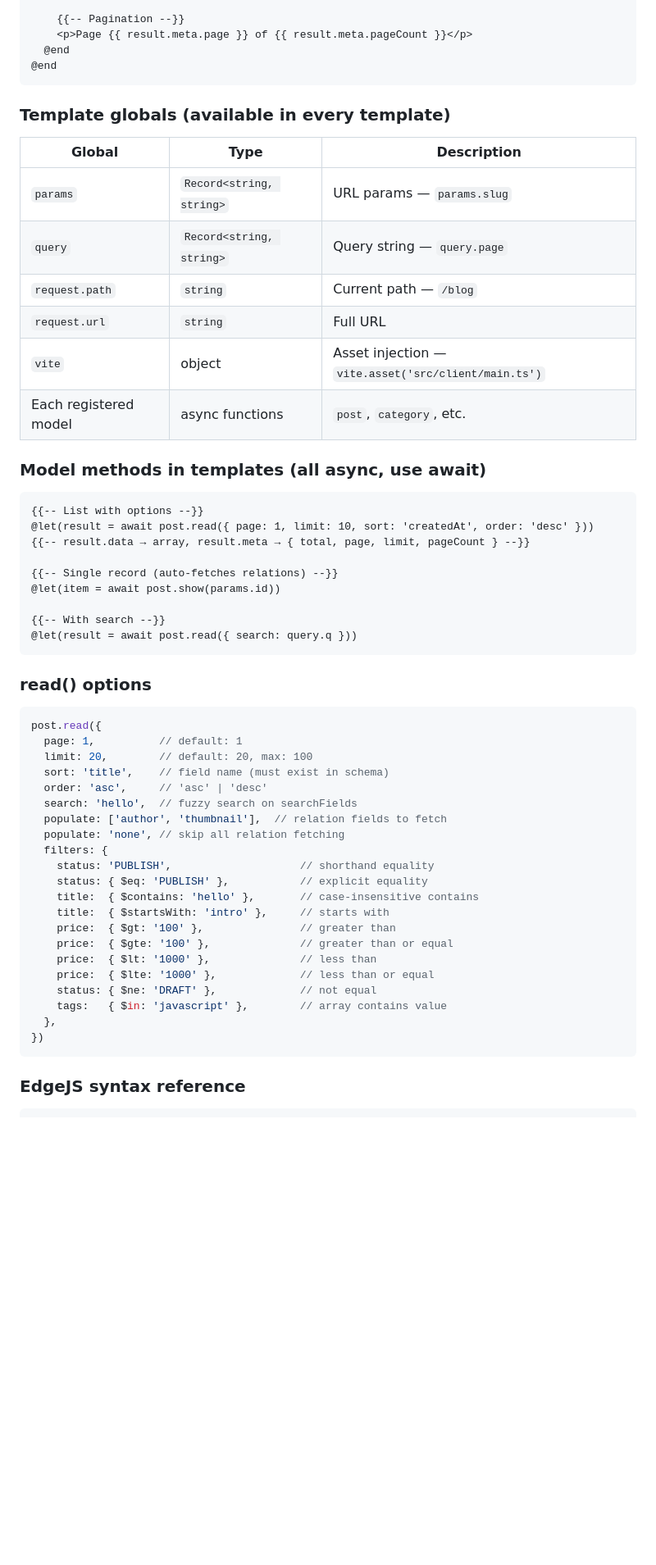
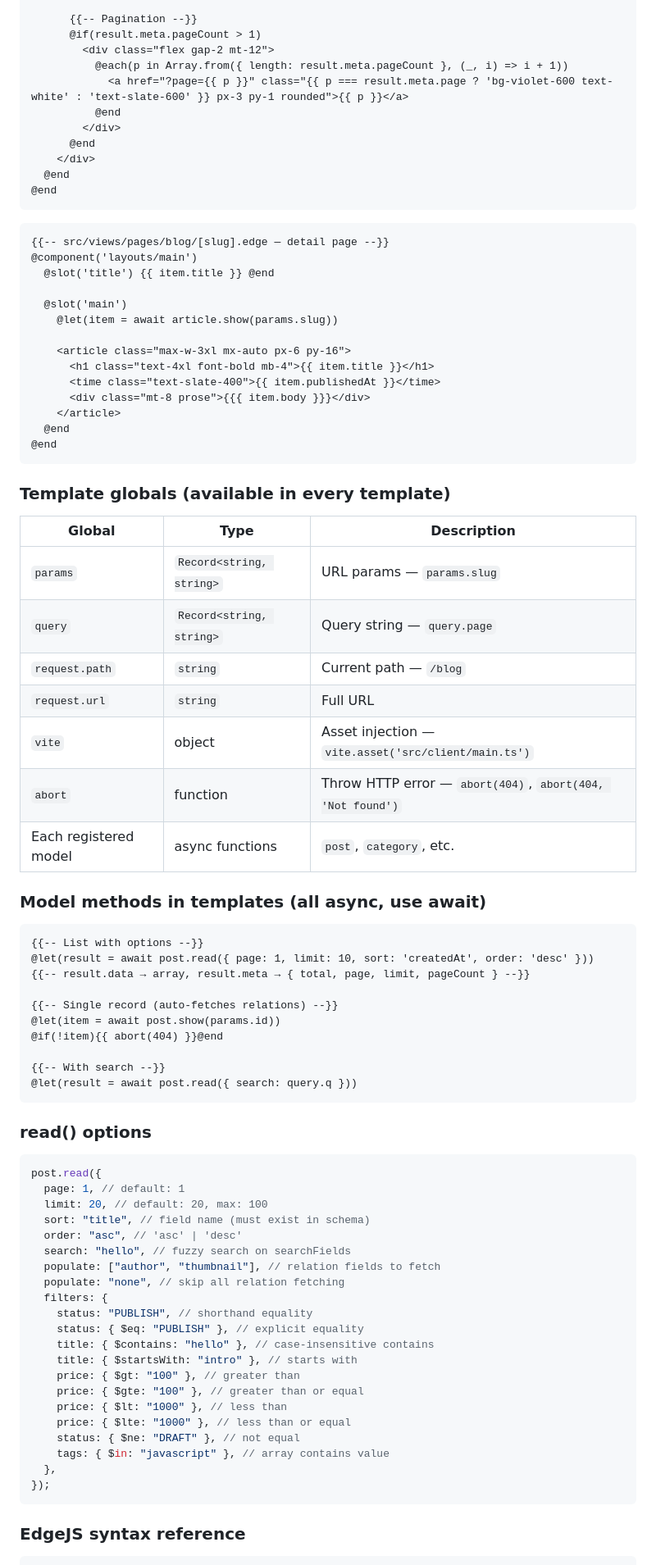
Before and after one commit to njinlabs/njin, a Markdown page: CLAUDE.md, the part around one of its changes. Shown at 82% size. Rendered like a GitHub page; blank space fills up the shorter version.

````diff
--- a/CLAUDE.md
+++ b/CLAUDE.md
@@ -148,20 +224,45 @@ pages/portfolio/[id]/index.edge  → GET /portfolio/:id
 
-    {{-- Pagination --}}
-    <p>Page {{ result.meta.page }} of {{ result.meta.pageCount }}</p>
+      {{-- Pagination --}}
+      @if(result.meta.pageCount > 1)
+        <div class="flex gap-2 mt-12">
+          @each(p in Array.from({ length: result.meta.pageCount }, (_, i) => i + 1))
+            <a href="?page={{ p }}" class="{{ p === result.meta.page ? 'bg-violet-600 text-white' : 'text-slate-600' }} px-3 py-1 rounded">{{ p }}</a>
+          @end
+        </div>
+      @end
+    </div>
+  @end
+@end
+```
+
+```edge
+{{-- src/views/pages/blog/[slug].edge — detail page --}}
+@component('layouts/main')
+  @slot('title') {{ item.title }} @end
+
+  @slot('main')
+    @let(item = await article.show(params.slug))
+
+    <article class="max-w-3xl mx-auto px-6 py-16">
+      <h1 class="text-4xl font-bold mb-4">{{ item.title }}</h1>
+      <time class="text-slate-400">{{ item.publishedAt }}</time>
+      <div class="mt-8 prose">{{{ item.body }}}</div>
+    </article>
   @end
 @end
 ```
 
 ### Template globals (available in every template)
 
-| Global | Type | Description |
-|--------|------|-------------|
-| `params` | `Record<string, string>` | URL params — `params.slug` |
-| `query` | `Record<string, string>` | Query string — `query.page` |
-| `request.path` | `string` | Current path — `/blog` |
-| `request.url` | `string` | Full URL |
-| `vite` | object | Asset injection — `vite.asset('src/client/main.ts')` |
-| Each registered model | async functions | `post`, `category`, etc. |
+| Global                | Type                     | Description                                                |
+| --------------------- | ------------------------ | ---------------------------------------------------------- |
+| `params`              | `Record<string, string>` | URL params — `params.slug`                                 |
+| `query`               | `Record<string, string>` | Query string — `query.page`                                |
+| `request.path`        | `string`                 | Current path — `/blog`                                     |
+| `request.url`         | `string`                 | Full URL                                                   |
+| `vite`                | object                   | Asset injection — `vite.asset('src/client/main.ts')`       |
+| `abort`               | function                 | Throw HTTP error — `abort(404)`, `abort(404, 'Not found')` |
+| Each registered model | async functions          | `post`, `category`, etc.                                   |
 
 ### Model methods in templates (all async, use await)
 
@@ -172,6 +273,7 @@ pages/portfolio/[id]/index.edge  → GET /portfolio/:id
 
 {{-- Single record (auto-fetches relations) --}}
 @let(item = await post.show(params.id))
+@if(!item){{ abort(404) }}@end
 
 {{-- With search --}}
 @let(result = await post.read({ search: query.q }))
@@ -181,26 +283,26 @@ pages/portfolio/[id]/index.edge  → GET /portfolio/:id
 
 ```ts
 post.read({
-  page: 1,          // default: 1
-  limit: 20,        // default: 20, max: 100
-  sort: 'title',    // field name (must exist in schema)
-  order: 'asc',     // 'asc' | 'desc'
-  search: 'hello',  // fuzzy search on searchFields
-  populate: ['author', 'thumbnail'],  // relation fields to fetch
-  populate: 'none', // skip all relation fetching
+  page: 1, // default: 1
+  limit: 20, // default: 20, max: 100
+  sort: "title", // field name (must exist in schema)
+  order: "asc", // 'asc' | 'desc'
+  search: "hello", // fuzzy search on searchFields
+  populate: ["author", "thumbnail"], // relation fields to fetch
+  populate: "none", // skip all relation fetching
   filters: {
-    status: 'PUBLISH',                    // shorthand equality
-    status: { $eq: 'PUBLISH' },           // explicit equality
-    title:  { $contains: 'hello' },       // case-insensitive contains
-    title:  { $startsWith: 'intro' },     // starts with
-    price:  { $gt: '100' },               // greater than
-    price:  { $gte: '100' },              // greater than or equal
-    price:  { $lt: '1000' },              // less than
-    price:  { $lte: '1000' },             // less than or equal
-    status: { $ne: 'DRAFT' },             // not equal
-    tags:   { $in: 'javascript' },        // array contains value
+    status: "PUBLISH", // shorthand equality
+    status: { $eq: "PUBLISH" }, // explicit equality
+    title: { $contains: "hello" }, // case-insensitive contains
+    title: { $startsWith: "intro" }, // starts with
+    price: { $gt: "100" }, // greater than
+    price: { $gte: "100" }, // greater than or equal
+    price: { $lt: "1000" }, // less than
+    price: { $lte: "1000" }, // less than or equal
+    status: { $ne: "DRAFT" }, // not equal
+    tags: { $in: "javascript" }, // array contains value
   },
-})
+});
 ```
 
 ### EdgeJS syntax reference
````
Also changed, not shown: other parts of CLAUDE.md (+101 -25 lines).
